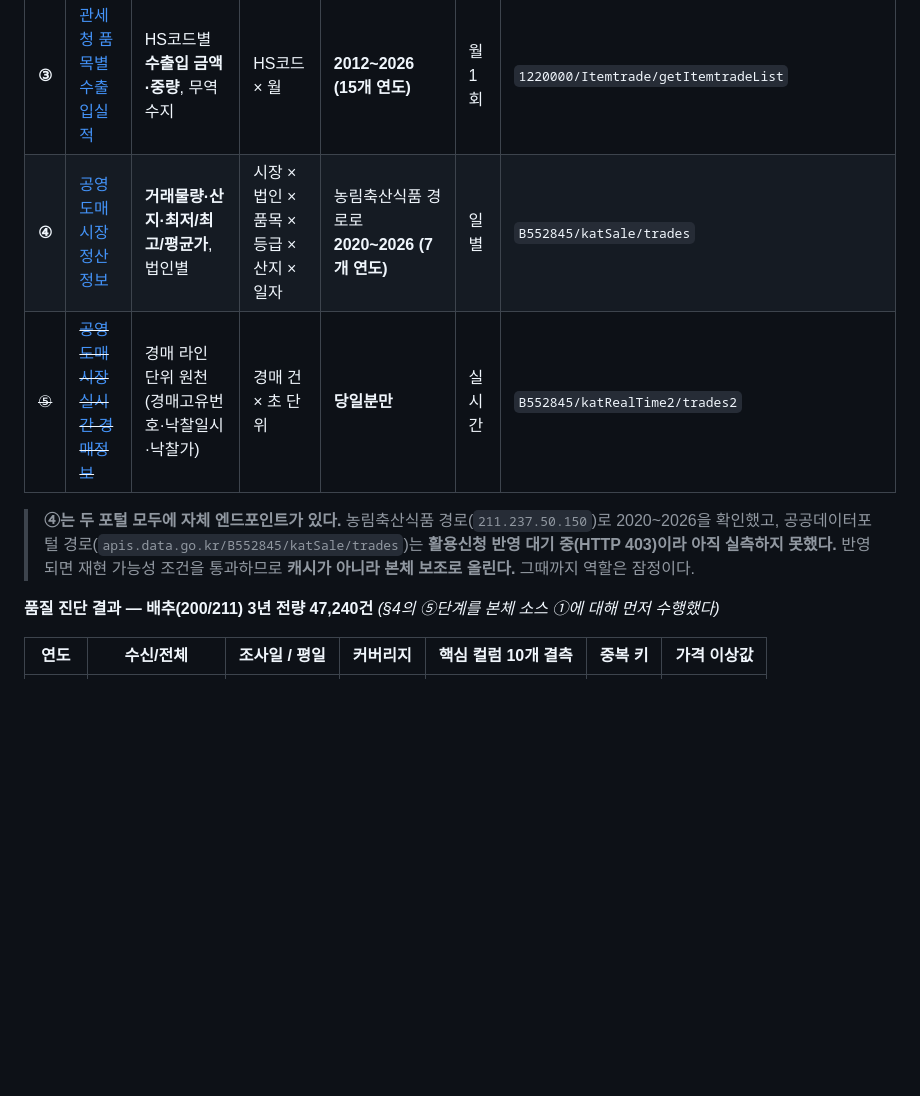
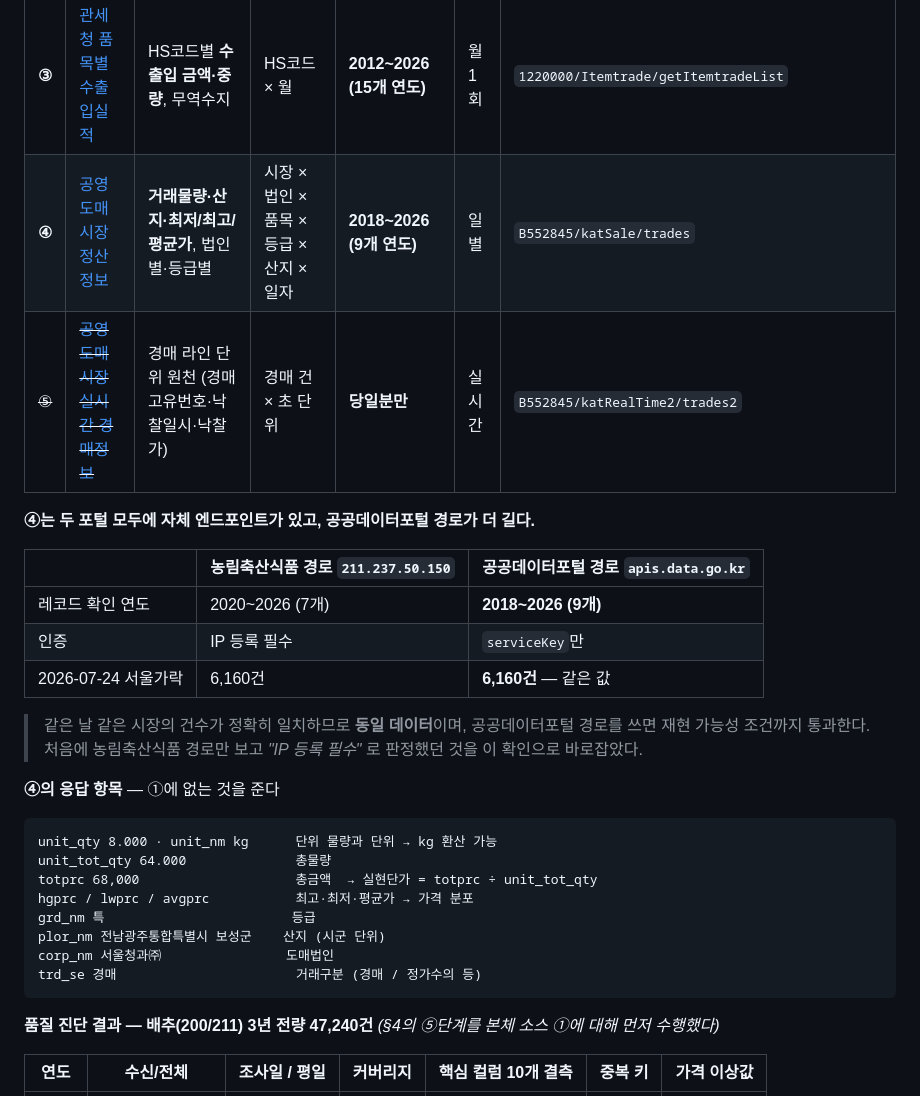
Before and after one commit to GongZen/trusted-procurement-agent, a Markdown page: DATA_CRITERIA.md, the part around one of its changes. Drawn GitHub-style; blank space fills up the shorter version.

````diff
--- a/DATA_CRITERIA.md
+++ b/DATA_CRITERIA.md
@@ -135,12 +135,32 @@
 | **①** | [일별 도·소매 가격정보](https://www.data.go.kr/data/15156057/openapi.do) | 소매·중도매·친환경 **가격**, 등급·품종·시장·시군구별. `조사일kg환산가격` 포함 | 품목 × 품종 × 등급 × 시장 × 일자 | **2013~2026 (14개 연도)** | 일별 | `B552845/perDay/price` |
 | **②** | [작물별 농업주산지 상세날씨](https://www.data.go.kr/data/15059518/openapi.do) | **작물 주산지별** 일평균·최고·최저기온, 습도, 풍속, 강수량, 일조시간, 특보 | 작물 × 주산지 × 일자 | **2014~2026 (13개 연도)** | 일별 | `1360000/FmlandWthrInfoService/getDayStatistics` |
 | **③** | [관세청 품목별 수출입실적](https://www.data.go.kr/data/15101609/openapi.do) | HS코드별 **수출입 금액·중량**, 무역수지 | HS코드 × 월 | **2012~2026 (15개 연도)** | 월 1회 | `1220000/Itemtrade/getItemtradeList` |
-| **④** | [공영도매시장 정산정보](https://www.data.go.kr/data/15141809/openapi.do) | **거래물량·산지·최저/최고/평균가**, 법인별 | 시장 × 법인 × 품목 × 등급 × 산지 × 일자 | 농림축산식품 경로로 **2020~2026 (7개 연도)** | 일별 | `B552845/katSale/trades` |
+| **④** | [공영도매시장 정산정보](https://www.data.go.kr/data/15141809/openapi.do) | **거래물량·산지·최저/최고/평균가**, 법인별·등급별 | 시장 × 법인 × 품목 × 등급 × 산지 × 일자 | **2018~2026 (9개 연도)** | 일별 | `B552845/katSale/trades` |
 | ~~⑤~~ | ~~[공영도매시장 실시간 경매정보](https://www.data.go.kr/data/15141808/openapi.do)~~ | 경매 라인 단위 원천 (경매고유번호·낙찰일시·낙찰가) | 경매 건 × 초 단위 | **당일분만** | 실시간 | `B552845/katRealTime2/trades2` |
 
-> **④는 두 포털 모두에 자체 엔드포인트가 있다.** 농림축산식품 경로(`211.237.50.150`)로 2020~2026을 확인했고,
-> 공공데이터포털 경로(`apis.data.go.kr/B552845/katSale/trades`)는 **활용신청 반영 대기 중(HTTP 403)이라 아직 실측하지 못했다.**
-> 반영되면 재현 가능성 조건을 통과하므로 **캐시가 아니라 본체 보조로 올린다.** 그때까지 역할은 잠정이다.
+**④는 두 포털 모두에 자체 엔드포인트가 있고, 공공데이터포털 경로가 더 길다.**
+
+| | 농림축산식품 경로 `211.237.50.150` | 공공데이터포털 경로 `apis.data.go.kr` |
+|---|---|---|
+| 레코드 확인 연도 | 2020~2026 (7개) | **2018~2026 (9개)** |
+| 인증 | IP 등록 필수 | `serviceKey`만 |
+| 2026-07-24 서울가락 | 6,160건 | **6,160건** — 같은 값 |
+
+> 같은 날 같은 시장의 건수가 정확히 일치하므로 **동일 데이터**이며, 공공데이터포털 경로를 쓰면 재현 가능성 조건까지 통과한다.
+> 처음에 농림축산식품 경로만 보고 *"IP 등록 필수"* 로 판정했던 것을 이 확인으로 바로잡았다.
+
+**④의 응답 항목** — ①에 없는 것을 준다
+
+```
+unit_qty 8.000 · unit_nm kg      단위 물량과 단위 → kg 환산 가능
+unit_tot_qty 64.000              총물량
+totprc 68,000                    총금액  → 실현단가 = totprc ÷ unit_tot_qty
+hgprc / lwprc / avgprc           최고·최저·평균가 → 가격 분포
+grd_nm 특                        등급
+plor_nm 전남광주통합특별시 보성군    산지 (시군 단위)
+corp_nm 서울청과㈜                도매법인
+trd_se 경매                       거래구분 (경매 / 정가수의 등)
+```
 
 **품질 진단 결과 — 배추(200/211) 3년 전량 47,240건** *(§4의 ⑤단계를 본체 소스 ①에 대해 먼저 수행했다)*
 
````
Also changed, not shown: other parts of DATA_CRITERIA.md (+9 -9 lines), DECISIONS.md (+2 -2 lines).
